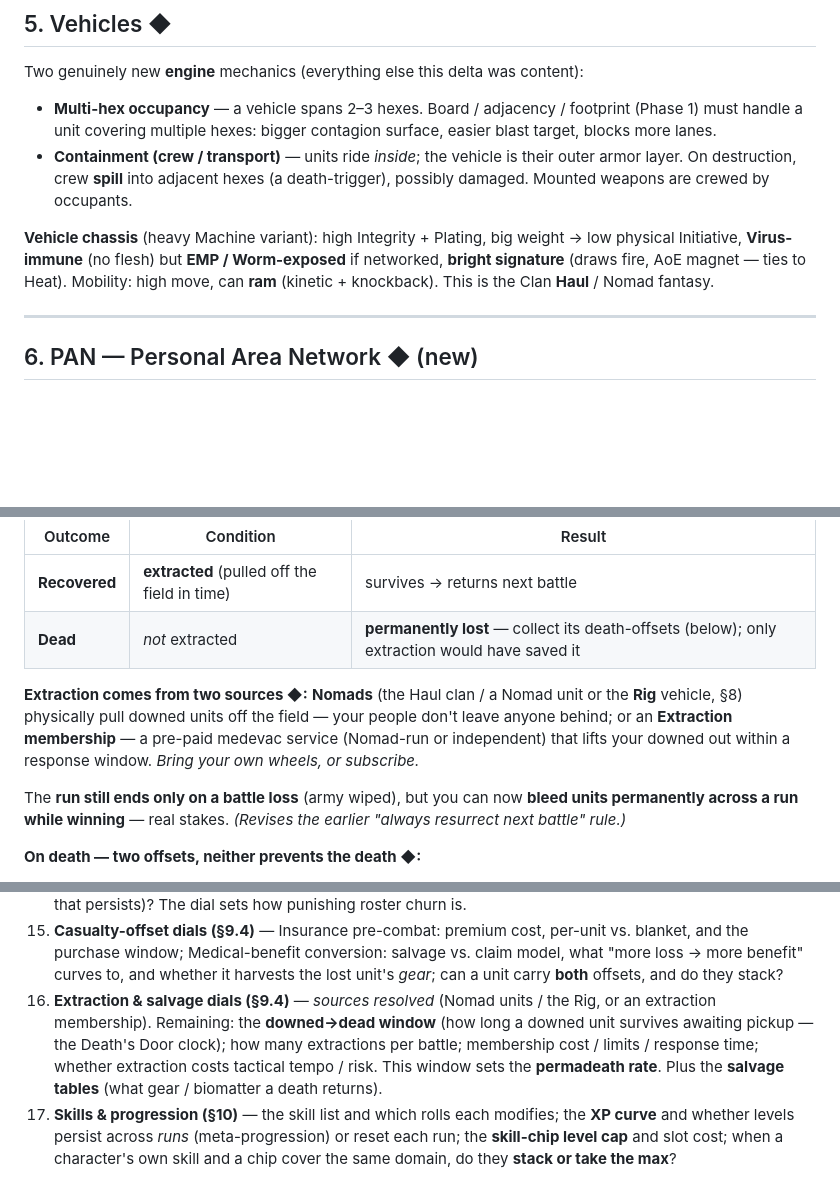
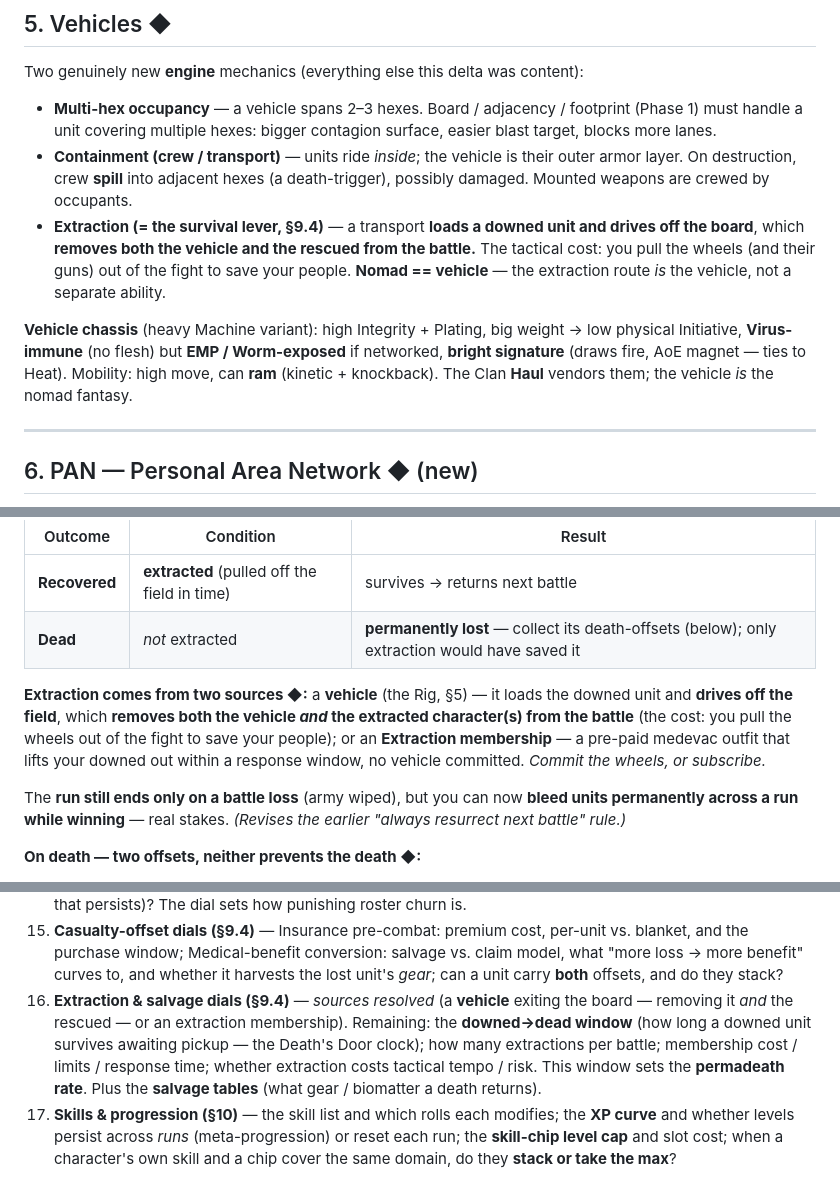
Before and after one commit to benjaminabbitt/atomica, a Markdown page: docs/design-delta-v0.26.md, 3 parts joined by grey strips. Rendered like a GitHub page; blank space fills up the shorter version.

Commit message:
docs: nomad == vehicle; extraction = load downed + drive off (removes both)
Collapse the 'Nomad' extraction route into the vehicle itself: extraction is a
vehicle loading a downed unit and driving off the board, which removes BOTH the
vehicle and the rescued character(s) from the battle — the tactical cost is
pulling the wheels out of the fight. Other route stays the extraction membership.
Update §5 Vehicles (add extraction role + nomad==vehicle), §9.4 sources, and
open question #16.

Co-Authored-By: Claude Opus 4.8 (1M context) <noreply@anthropic.com>
Claude-Session: https://claude.ai/code/session_016Z7agCEYSVr5oVrEwpYeyQ

```diff
--- a/docs/design-delta-v0.26.md
+++ b/docs/design-delta-v0.26.md
@@ -166,8 +166,9 @@ Two genuinely new **engine** mechanics (everything else this delta was content):
 
 - **Multi-hex occupancy** — a vehicle spans 2–3 hexes. Board / adjacency / footprint (Phase 1) must handle a unit covering multiple hexes: bigger contagion surface, easier blast target, blocks more lanes.
 - **Containment (crew / transport)** — units ride *inside*; the vehicle is their outer armor layer. On destruction, crew **spill** into adjacent hexes (a death-trigger), possibly damaged. Mounted weapons are crewed by occupants.
+- **Extraction (= the survival lever, §9.4)** — a transport **loads a downed unit and drives off the board**, which **removes both the vehicle and the rescued from the battle.** The tactical cost: you pull the wheels (and their guns) out of the fight to save your people. **Nomad == vehicle** — the extraction route *is* the vehicle, not a separate ability.
 
-**Vehicle chassis** (heavy Machine variant): high Integrity + Plating, big weight → low physical Initiative, **Virus-immune** (no flesh) but **EMP / Worm-exposed** if networked, **bright signature** (draws fire, AoE magnet — ties to Heat). Mobility: high move, can **ram** (kinetic + knockback). This is the Clan **Haul** / Nomad fantasy.
+**Vehicle chassis** (heavy Machine variant): high Integrity + Plating, big weight → low physical Initiative, **Virus-immune** (no flesh) but **EMP / Worm-exposed** if networked, **bright signature** (draws fire, AoE magnet — ties to Heat). Mobility: high move, can **ram** (kinetic + knockback). The Clan **Haul** vendors them; the vehicle *is* the nomad fantasy.
 
 ---
 
@@ -273,7 +274,7 @@ The **Rep + gear faucet.** Alongside standard battles (which pay currency / surv
 | **Recovered** | **extracted** (pulled off the field in time) | survives → returns next battle |
 | **Dead** | *not* extracted | **permanently lost** — collect its death-offsets (below); only extraction would have saved it |
 
-**Extraction comes from two sources ◆:** **Nomads** (the Haul clan / a Nomad unit or the **Rig** vehicle, §8) physically pull downed units off the field — your people don't leave anyone behind; or an **Extraction membership** — a pre-paid medevac service (Nomad-run or independent) that lifts your downed out within a response window. *Bring your own wheels, or subscribe.*
+**Extraction comes from two sources ◆:** a **vehicle** (the Rig, §5) — it loads the downed unit and **drives off the field**, which **removes both the vehicle *and* the extracted character(s) from the battle** (the cost: you pull the wheels out of the fight to save your people); or an **Extraction membership** — a pre-paid medevac outfit that lifts your downed out within a response window, no vehicle committed. *Commit the wheels, or subscribe.*
 
 The **run still ends only on a battle loss** (army wiped), but you can now **bleed units permanently across a run while winning** — real stakes. *(Revises the earlier "always resurrect next battle" rule.)*
 
@@ -363,5 +364,5 @@ None of it breaks the crate split or phase ordering.
 13. **Casualty economy** — each unit's downtime contribution model (flat? by tier/cost?); do **mid-battle revives** (a mender standing a downed unit back up before battle's end) count as "survived" for downtime; multi-segment downtime — do Recovered units sit out one segment or several.
 14. **Economy as flow vs. stock** — since economy & Rep are a live unit-summation (§2): is spendable currency a per-segment **flow** (set by current roster, use-it-or-lose-it) or does it **bank** into an accumulated stock? Does Rep **drop** when a contributing unit leaves the roster (pure live sum), or **ratchet** (units build a standing that persists)? The dial sets how punishing roster churn is.
 15. **Casualty-offset dials (§9.4)** — Insurance pre-combat: premium cost, per-unit vs. blanket, and the purchase window; Medical-benefit conversion: salvage vs. claim model, what "more loss → more benefit" curves to, and whether it harvests the lost unit's *gear*; can a unit carry **both** offsets, and do they stack?
-16. **Extraction & salvage dials (§9.4)** — *sources resolved* (Nomad units / the Rig, or an extraction membership). Remaining: the **downed→dead window** (how long a downed unit survives awaiting pickup — the Death's Door clock); how many extractions per battle; membership cost / limits / response time; whether extraction costs tactical tempo / risk. This window sets the **permadeath rate**. Plus the **salvage tables** (what gear / biomatter a death returns).
+16. **Extraction & salvage dials (§9.4)** — *sources resolved* (a **vehicle** exiting the board — removing it *and* the rescued — or an extraction membership). Remaining: the **downed→dead window** (how long a downed unit survives awaiting pickup — the Death's Door clock); how many extractions per battle; membership cost / limits / response time; whether extraction costs tactical tempo / risk. This window sets the **permadeath rate**. Plus the **salvage tables** (what gear / biomatter a death returns).
 17. **Skills & progression (§10)** — the skill list and which rolls each modifies; the **XP curve** and whether levels persist across *runs* (meta-progression) or reset each run; the **skill-chip level cap** and slot cost; when a character's own skill and a chip cover the same domain, do they **stack or take the max**?
```
